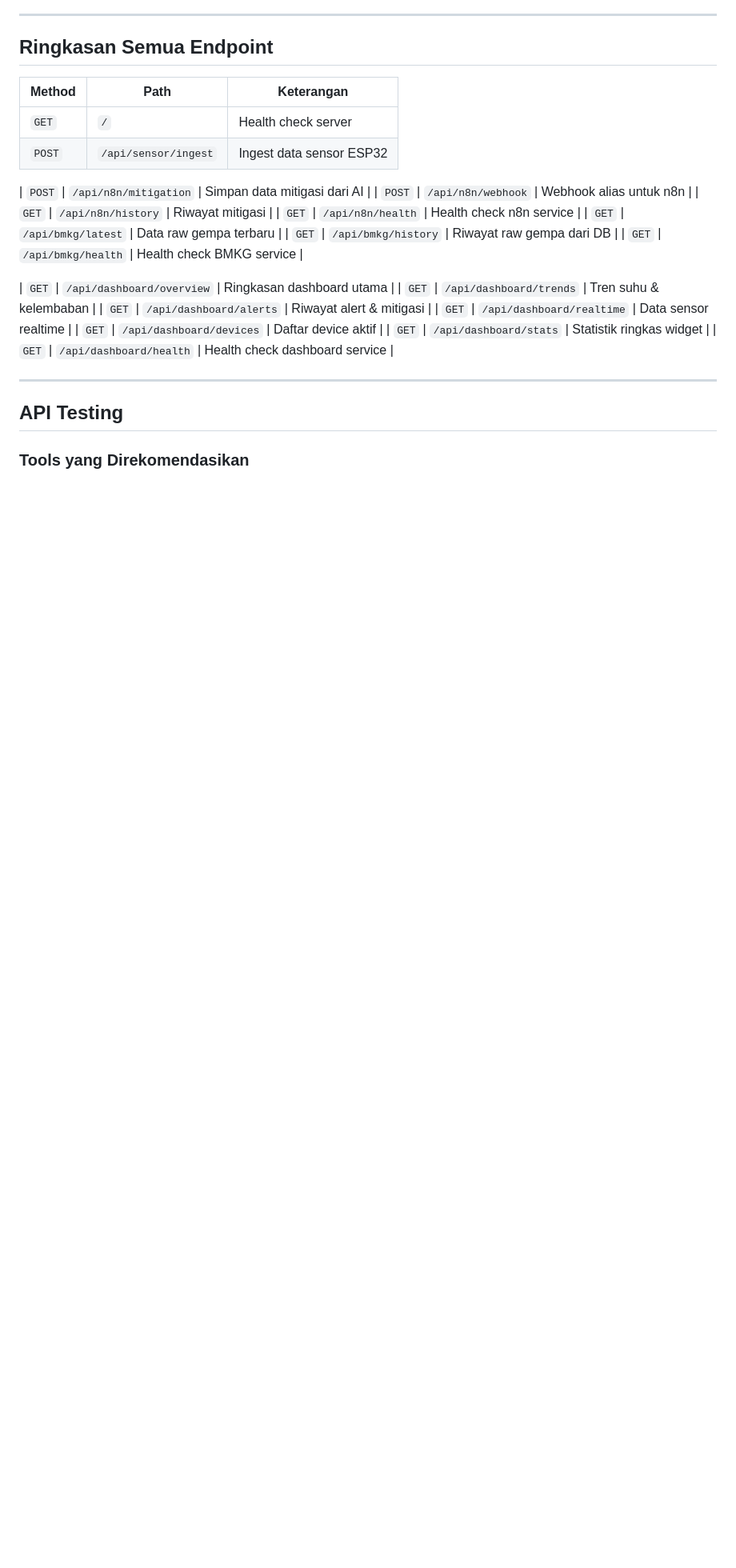
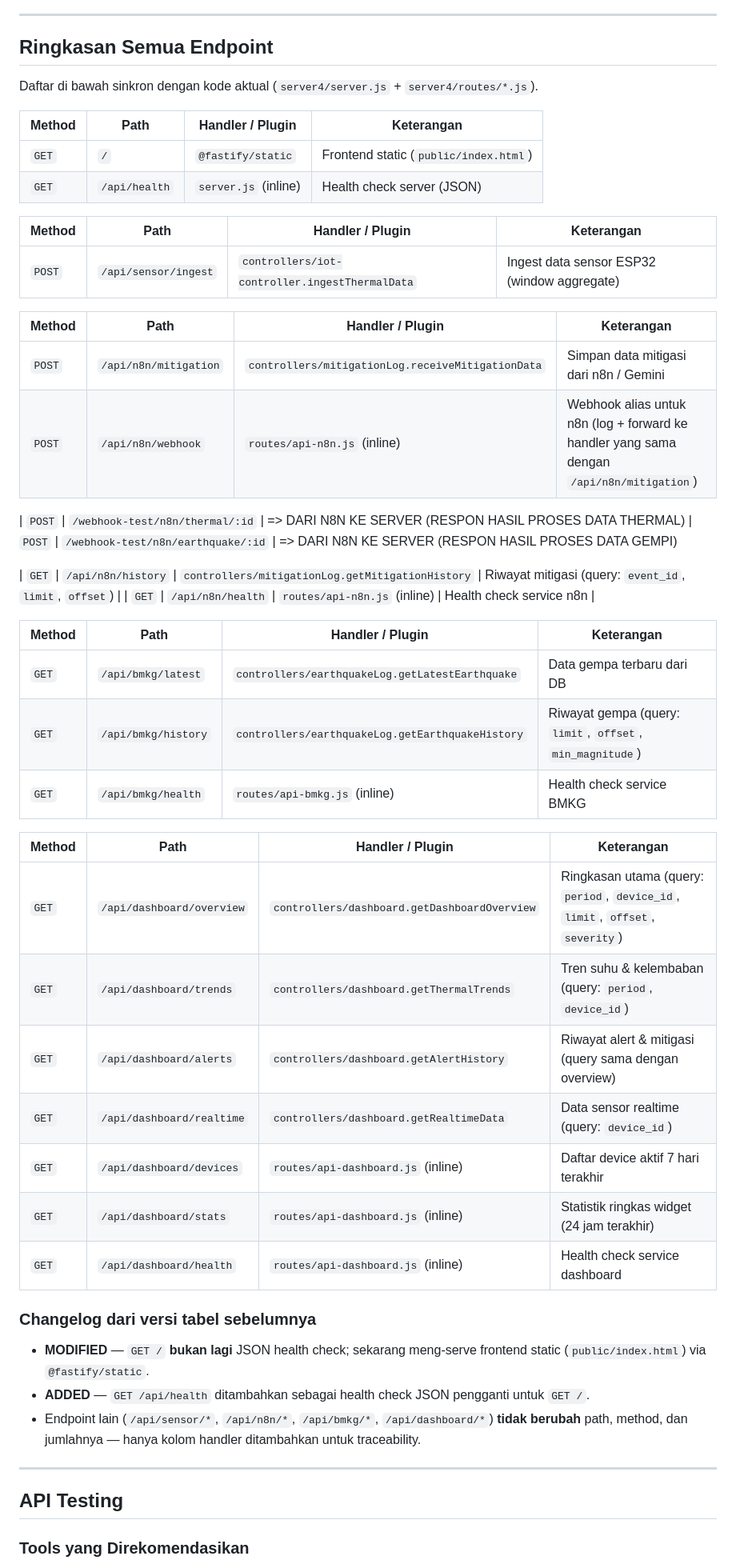
Before and after one commit to ilhmstxr/bigdataiot, a Markdown page: api-fix.md, the part around one of its changes. Shown at 80% size. Rendered like a GitHub page; blank space fills up the shorter version.

```diff
--- a/api-fix.md
+++ b/api-fix.md
@@ -485,28 +496,53 @@ Health check untuk dashboard service.
 
 ## Ringkasan Semua Endpoint
 
-| Method | Path | Keterangan |
-|---|---|---|
-| `GET` | `/` | Health check server |
-| `POST` | `/api/sensor/ingest` | Ingest data sensor ESP32 |
+Daftar di bawah sinkron dengan kode aktual (`server4/server.js` + `server4/routes/*.js`).
 
-<!-- N8N -->
-| `POST` | `/api/n8n/mitigation` | Simpan data mitigasi dari AI |
-| `POST` | `/api/n8n/webhook` | Webhook alias untuk n8n |
-| `GET` | `/api/n8n/history` | Riwayat mitigasi |
-| `GET` | `/api/n8n/health` | Health check n8n service |
-| `GET` | `/api/bmkg/latest` | Data raw gempa terbaru |
-| `GET` | `/api/bmkg/history` | Riwayat raw gempa dari DB |
-| `GET` | `/api/bmkg/health` | Health check BMKG service |
+<!-- Root & Health -->
+| Method | Path | Handler / Plugin | Keterangan |
+|---|---|---|---|
+| `GET` | `/` | `@fastify/static` | Frontend static (`public/index.html`) |
+| `GET` | `/api/health` | `server.js` (inline) | Health check server (JSON) |
+
+<!-- IoT -->
+| Method | Path | Handler / Plugin | Keterangan |
+|---|---|---|---|
+| `POST` | `/api/sensor/ingest` | `controllers/iot-controller.ingestThermalData` | Ingest data sensor ESP32 (window aggregate) |
+
+<!-- n8n / AI -->
+| Method | Path | Handler / Plugin | Keterangan |
+|---|---|---|---|
+| `POST` | `/api/n8n/mitigation` | `controllers/mitigationLog.receiveMitigationData` | Simpan data mitigasi dari n8n / Gemini |
+| `POST` | `/api/n8n/webhook` | `routes/api-n8n.js` (inline) | Webhook alias untuk n8n (log + forward ke handler yang sama dengan `/api/n8n/mitigation`) |
+
+| `POST` | `/webhook-test/n8n/thermal/:id` |  => DARI N8N KE SERVER (RESPON HASIL PROSES DATA THERMAL)
+| `POST` | `/webhook-test/n8n/earthquake/:id` | => DARI N8N KE SERVER (RESPON HASIL PROSES DATA GEMPI)
+
+| `GET`  | `/api/n8n/history` | `controllers/mitigationLog.getMitigationHistory` | Riwayat mitigasi (query: `event_id`, `limit`, `offset`) |
+| `GET`  | `/api/n8n/health` | `routes/api-n8n.js` (inline) | Health check service n8n |
+
+<!-- BMKG -->
+| Method | Path | Handler / Plugin | Keterangan |
+|---|---|---|---|
+| `GET` | `/api/bmkg/latest` | `controllers/earthquakeLog.getLatestEarthquake` | Data gempa terbaru dari DB |
+| `GET` | `/api/bmkg/history` | `controllers/earthquakeLog.getEarthquakeHistory` | Riwayat gempa (query: `limit`, `offset`, `min_magnitude`) |
+| `GET` | `/api/bmkg/health` | `routes/api-bmkg.js` (inline) | Health check service BMKG |
 
 <!-- Dashboard -->
-| `GET` | `/api/dashboard/overview` | Ringkasan dashboard utama |
-| `GET` | `/api/dashboard/trends` | Tren suhu & kelembaban |
-| `GET` | `/api/dashboard/alerts` | Riwayat alert & mitigasi |
-| `GET` | `/api/dashboard/realtime` | Data sensor realtime |
-| `GET` | `/api/dashboard/devices` | Daftar device aktif |
-| `GET` | `/api/dashboard/stats` | Statistik ringkas widget |
-| `GET` | `/api/dashboard/health` | Health check dashboard service |
+| Method | Path | Handler / Plugin | Keterangan |
+|---|---|---|---|
+| `GET` | `/api/dashboard/overview` | `controllers/dashboard.getDashboardOverview` | Ringkasan utama (query: `period`, `device_id`, `limit`, `offset`, `severity`) |
+| `GET` | `/api/dashboard/trends` | `controllers/dashboard.getThermalTrends` | Tren suhu & kelembaban (query: `period`, `device_id`) |
+| `GET` | `/api/dashboard/alerts` | `controllers/dashboard.getAlertHistory` | Riwayat alert & mitigasi (query sama dengan overview) |
+| `GET` | `/api/dashboard/realtime` | `controllers/dashboard.getRealtimeData` | Data sensor realtime (query: `device_id`) |
+| `GET` | `/api/dashboard/devices` | `routes/api-dashboard.js` (inline) | Daftar device aktif 7 hari terakhir |
+| `GET` | `/api/dashboard/stats` | `routes/api-dashboard.js` (inline) | Statistik ringkas widget (24 jam terakhir) |
+| `GET` | `/api/dashboard/health` | `routes/api-dashboard.js` (inline) | Health check service dashboard |
+
+### Changelog dari versi tabel sebelumnya
+- **MODIFIED** — `GET /` **bukan lagi** JSON health check; sekarang meng-serve frontend static (`public/index.html`) via `@fastify/static`.
+- **ADDED** — `GET /api/health` ditambahkan sebagai health check JSON pengganti untuk `GET /`.
+- Endpoint lain (`/api/sensor/*`, `/api/n8n/*`, `/api/bmkg/*`, `/api/dashboard/*`) **tidak berubah** path, method, dan jumlahnya — hanya kolom handler ditambahkan untuk traceability.
 
 ---
 
```
Also changed, not shown: other parts of api-fix.md (+22 -4 lines).
